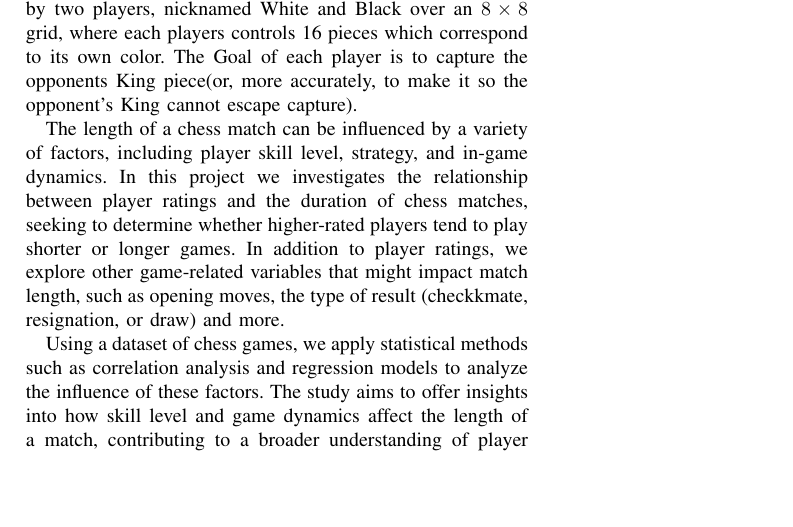
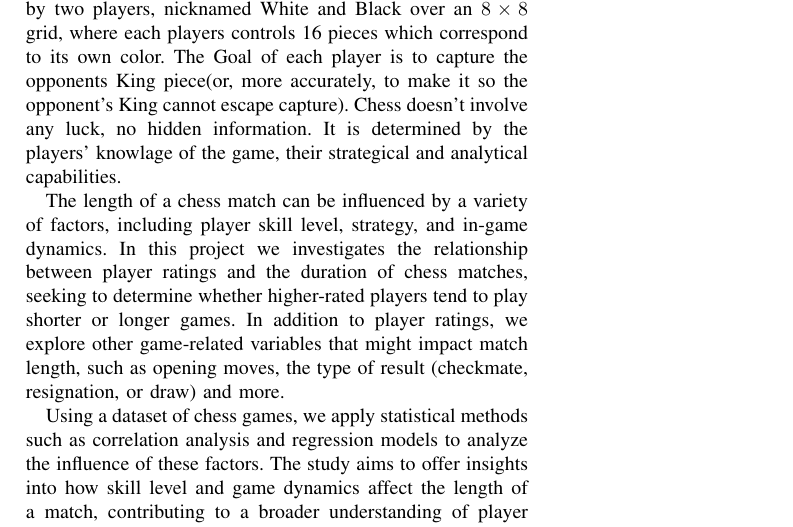
Before and after one commit to nakardn/Chess-Statistical-Analysis, a LaTeX paper (Article/Article.tex): part of the page, cut so that both start at the same text, the shorter picture padded with empty space. Compiled offline with pdfLaTeX.

Commit message:
Updated Article

```diff
--- a/Article/Article.tex
+++ b/Article/Article.tex
@@ -63,9 +63,9 @@ Chess Dataset Analysis
 \maketitle
 
 \section{Introduction}
-Chess is one of humanity's oldest board games. It is played by two players, nicknamed White and Black over an $8\times8$ grid, where each players controls 16 pieces which correspond to its own color. The Goal of each player is to capture the opponents King piece(or, more accurately, to make it so the opponent's King cannot escape capture).
+Chess is one of humanity's oldest board games. It is played by two players, nicknamed White and Black over an $8\times8$ grid, where each players controls 16 pieces which correspond to its own color. The Goal of each player is to capture the opponents King piece(or, more accurately, to make it so the opponent's King cannot escape capture). Chess doesn't involve any luck, no hidden information. It is determined by the players' knowlage of the game, their strategical and analytical capabilities.
 
-The length of a chess match can be influenced by a variety of factors, including player skill level, strategy, and in-game dynamics. In this project we investigates the relationship between player ratings and the duration of chess matches, seeking to determine whether higher-rated players tend to play shorter or longer games. In addition to player ratings, we explore other game-related variables that might impact match length, such as opening moves, the type of result (checkkmate, resignation, or draw) and more.
+The length of a chess match can be influenced by a variety of factors, including player skill level, strategy, and in-game dynamics. In this project we investigates the relationship between player ratings and the duration of chess matches, seeking to determine whether higher-rated players tend to play shorter or longer games. In addition to player ratings, we explore other game-related variables that might impact match length, such as opening moves, the type of result (checkmate, resignation, or draw) and more.
 
 Using a dataset of chess games, we apply statistical methods such as correlation analysis and regression models to analyze the influence of these factors. The study aims to offer insights into how skill level and game dynamics affect the length of a match, contributing to a broader understanding of player performance in chess.
 
```
Also changed, not shown: Article/Article.pdf, 1 other file.
